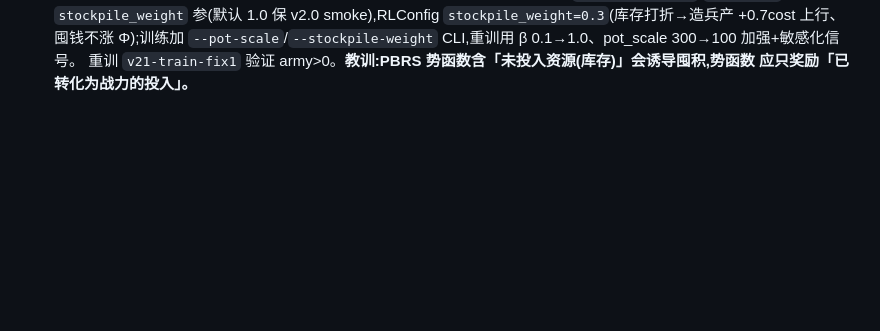
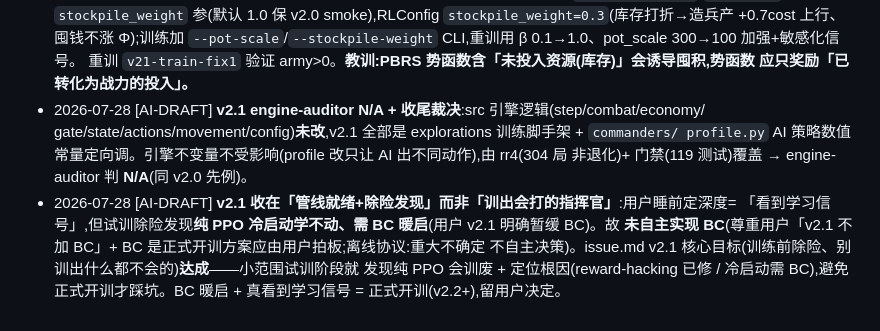
Before and after one commit to Asada-Sinon/TEOW, a Markdown page: docs/DECISIONS.md, the part around the change. Drawn GitHub-style; blank space fills up the shorter version.

```diff
--- a/docs/DECISIONS.md
+++ b/docs/DECISIONS.md
@@ -302,3 +302,13 @@
   `--pot-scale`/`--stockpile-weight` CLI,重训用 β 0.1→1.0、pot_scale 300→100 加强+敏感化信号。
   重训 `v21-train-fix1` 验证 army>0。**教训:PBRS 势函数含「未投入资源(库存)」会诱导囤积,势函数
   应只奖励「已转化为战力的投入」。**
+- 2026-07-28 [AI-DRAFT] **v2.1 engine-auditor N/A + 收尾裁决**:src 引擎逻辑(step/combat/economy/
+  gate/state/actions/movement/config)**未改**,v2.1 全部是 explorations 训练脚手架 + `commanders/
+  profile.py` AI 策略数值常量定向调。引擎不变量不受影响(profile 改只让 AI 出不同动作),由 rr4(304 局
+  非退化)+ 门禁(119 测试)覆盖 → engine-auditor 判 **N/A**(同 v2.0 先例)。
+- 2026-07-28 [AI-DRAFT] **v2.1 收在「管线就绪+除险发现」而非「训出会打的指挥官」**:用户睡前定深度=
+  「看到学习信号」,但试训除险发现**纯 PPO 冷启动学不动、需 BC 暖启**(用户 v2.1 明确暂缓 BC)。故
+  **未自主实现 BC**(尊重用户「v2.1 不加 BC」+ BC 是正式开训方案应由用户拍板;离线协议:重大不确定
+  不自主决策)。issue.md v2.1 核心目标(训练前除险、别训出什么都不会的)**达成**——小范围试训阶段就
+  发现纯 PPO 会训废 + 定位根因(reward-hacking 已修 / 冷启动需 BC),避免正式开训才踩坑。BC 暖启 +
+  真看到学习信号 = 正式开训(v2.2+),留用户决定。
```
Also changed, not shown: HANDOFF.md (+23 -18 lines), docs/changelog/v2.1.md (+1 -4 lines).
